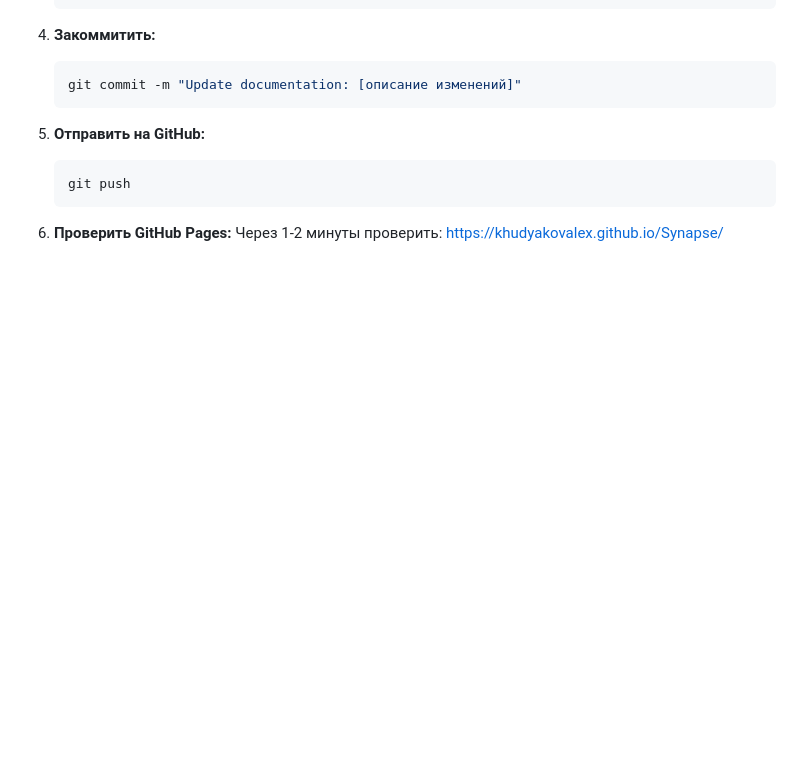
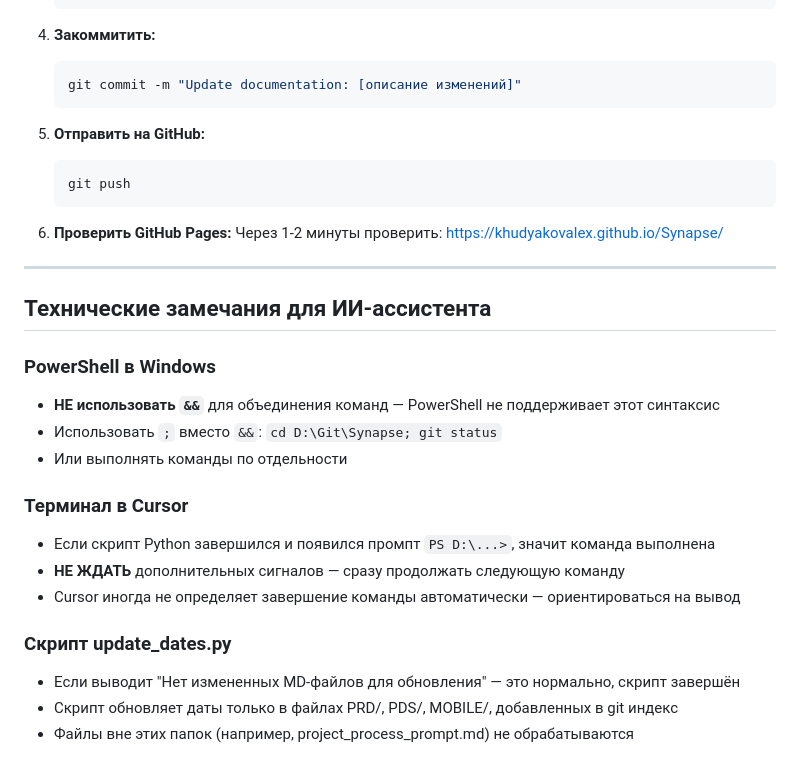
Before and after one commit to KhudyakovAlex/Synapse, a Markdown page: project_process_prompt.md, the part around the change. Rendered like a GitHub page; blank space fills up the shorter version.

Commit message:
Add technical notes for AI assistant to project_process_prompt.md

```diff
--- a/project_process_prompt.md
+++ b/project_process_prompt.md
@@ -374,3 +374,25 @@ JavaScript для интерактивности
 
 6. **Проверить GitHub Pages:**
    Через 1-2 минуты проверить: https://khudyakovalex.github.io/Synapse/
+
+---
+
+## Технические замечания для ИИ-ассистента
+
+### PowerShell в Windows
+
+- **НЕ использовать `&&`** для объединения команд — PowerShell не поддерживает этот синтаксис
+- Использовать `;` вместо `&&`: `cd D:\Git\Synapse; git status`
+- Или выполнять команды по отдельности
+
+### Терминал в Cursor
+
+- Если скрипт Python завершился и появился промпт `PS D:\...>`, значит команда выполнена
+- **НЕ ЖДАТЬ** дополнительных сигналов — сразу продолжать следующую команду
+- Cursor иногда не определяет завершение команды автоматически — ориентироваться на вывод
+
+### Скрипт update_dates.py
+
+- Если выводит "Нет измененных MD-файлов для обновления" — это нормально, скрипт завершён
+- Скрипт обновляет даты только в файлах PRD/, PDS/, MOBILE/, добавленных в git индекс
+- Файлы вне этих папок (например, project_process_prompt.md) не обрабатываются
```
